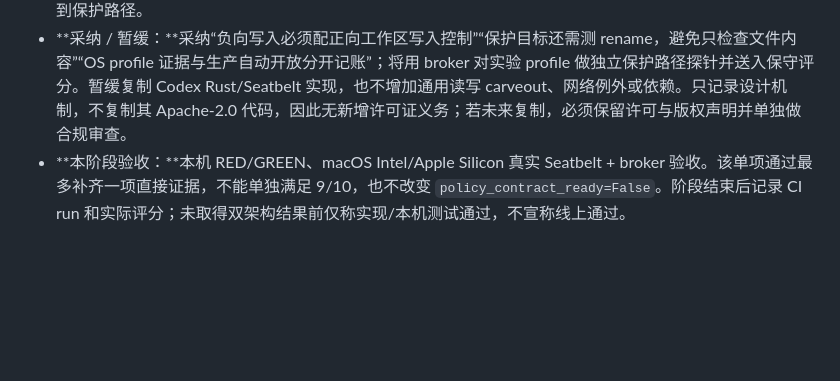
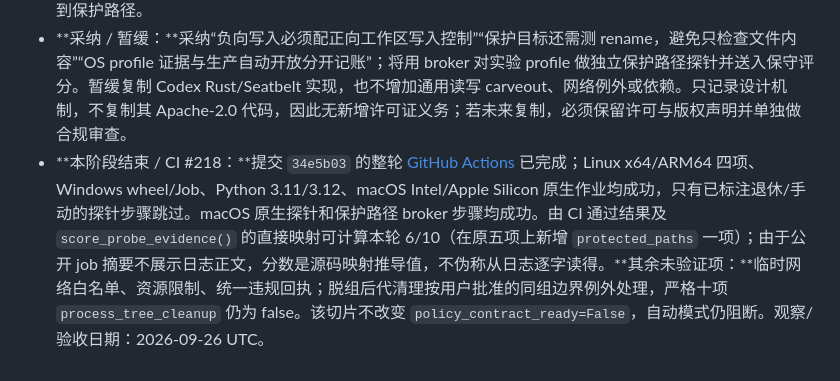
Before and after one commit to ayukyo/icode, a Markdown page: docs/agent-landscape-live.md, the part around the change. Rendered like a GitHub page; blank space fills up the shorter version.

Commit message:
docs(r2): record macOS policy probe results

```diff
--- a/docs/agent-landscape-live.md
+++ b/docs/agent-landscape-live.md
@@ -570,4 +570,4 @@
 - **Codex 固定源码：**观察 commit [`a6bd19261c30ce0a0225fe90e646822d29916f11`](https://github.com/openai/codex/commit/a6bd19261c30ce0a0225fe90e646822d29916f11)。其 [Seatbelt profile](https://github.com/openai/codex/blob/a6bd19261c30ce0a0225fe90e646822d29916f11/codex-rs/sandboxing/src/seatbelt.rs#L876-L1102) 由受控读写根与只读保护 carveout 组合；[基础 profile](https://github.com/openai/codex/blob/a6bd19261c30ce0a0225fe90e646822d29916f11/codex-rs/sandboxing/src/seatbelt_base_policy.sbpl#L7-L17) 采用默认拒绝。具体规则含祖先 rename 防护及受限信号目标。本次仅核对这些边界设计，不据此宣称 ICODE 全策略等价或其失败原因。
 - **ICODE 现状：**`MacSeatbeltSandbox._policy_profile()` 已通过实验性包装与命令 broker 联测 `.git` 写入拒绝；该用例不进入现有 10 项 score，且后端仍无生产 `wrap_policy`、`policy_contract_ready=False`。单独文件写入不是 rename/删除证据；CI #216 的 Intel policy-broker step 另失败，但公开结果不足以将失败归因到保护路径。
 - **采纳 / 暂缓：**采纳“负向写入必须配正向工作区写入控制”“保护目标还需测 rename，避免只检查文件内容”“OS profile 证据与生产自动开放分开记账”；将用 broker 对实验 profile 做独立保护路径探针并送入保守评分。暂缓复制 Codex Rust/Seatbelt 实现，也不增加通用读写 carveout、网络例外或依赖。只记录设计机制，不复制其 Apache-2.0 代码，因此无新增许可证义务；若未来复制，必须保留许可与版权声明并单独做合规审查。
-- **本阶段验收：**本机 RED/GREEN、macOS Intel/Apple Silicon 真实 Seatbelt + broker 验收。该单项通过最多补齐一项直接证据，不能单独满足 9/10，也不改变 `policy_contract_ready=False`。阶段结束后记录 CI run 和实际评分；未取得双架构结果前仅称实现/本机测试通过，不宣称线上通过。
+- **本阶段结束 / CI #218：**提交 `34e5b03` 的整轮 [GitHub Actions](https://github.com/ayukyo/icode/actions/runs/36262348023) 已完成；Linux x64/ARM64 四项、Windows wheel/Job、Python 3.11/3.12、macOS Intel/Apple Silicon 原生作业均成功，只有已标注退休/手动的探针步骤跳过。macOS 原生探针和保护路径 broker 步骤均成功。由 CI 通过结果及 `score_probe_evidence()` 的直接映射可计算本轮 6/10（在原五项上新增 `protected_paths` 一项）；由于公开 job 摘要不展示日志正文，分数是源码映射推导值，不伪称从日志逐字读得。**其余未验证项：**临时网络白名单、资源限制、统一违规回执；脱组后代清理按用户批准的同组边界例外处理，严格十项 `process_tree_cleanup` 仍为 false。该切片不改变 `policy_contract_ready=False`，自动模式仍阻断。观察/验收日期：2026-09-26 UTC。
```
